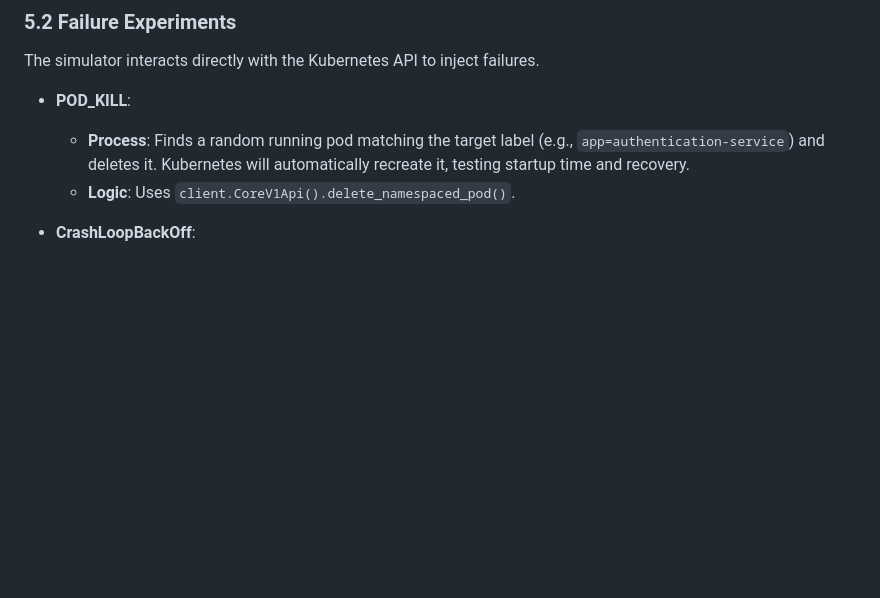
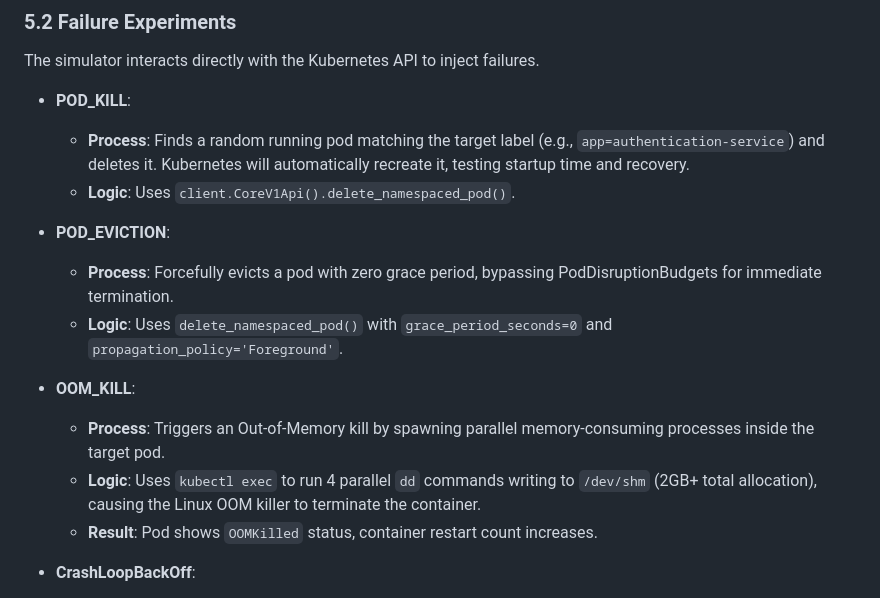
Before and after one commit to pazhanir/ZylkerKart, a Markdown page: README.md, the part around the change. GitHub-like rendering; blank space fills up the shorter version.

Commit message:
docs: Add OOM_KILL and POD_EVICTION experiment documentation

```diff
--- a/README.md
+++ b/README.md
@@ -177,6 +177,15 @@ The simulator interacts directly with the Kubernetes API to inject failures.
 *   **POD_KILL**:
     *   **Process**: Finds a random running pod matching the target label (e.g., `app=authentication-service`) and deletes it. Kubernetes will automatically recreate it, testing startup time and recovery.
     *   **Logic**: Uses `client.CoreV1Api().delete_namespaced_pod()`.
+
+*   **POD_EVICTION**:
+    *   **Process**: Forcefully evicts a pod with zero grace period, bypassing PodDisruptionBudgets for immediate termination.
+    *   **Logic**: Uses `delete_namespaced_pod()` with `grace_period_seconds=0` and `propagation_policy='Foreground'`.
+
+*   **OOM_KILL**:
+    *   **Process**: Triggers an Out-of-Memory kill by spawning parallel memory-consuming processes inside the target pod.
+    *   **Logic**: Uses `kubectl exec` to run 4 parallel `dd` commands writing to `/dev/shm` (2GB+ total allocation), causing the Linux OOM killer to terminate the container.
+    *   **Result**: Pod shows `OOMKilled` status, container restart count increases.
 
 *   **CrashLoopBackOff**:
     *   **Process**: Patches the target deployment's container command to `exit 1`, forcing the pod into a `CrashLoopBackOff` state.
```
